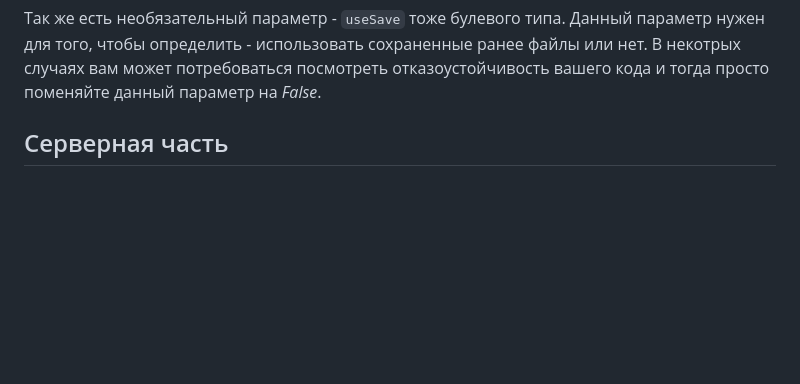
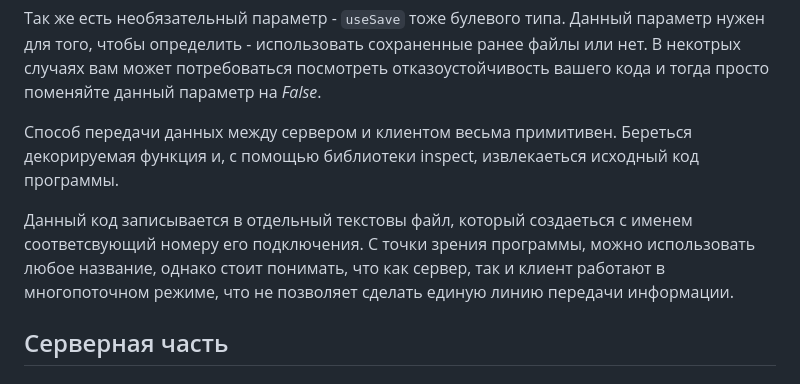
Before and after one commit to voronov-nikita/DiComp, a Markdown page: doc/DescriptionCode.md, the part around the change. Drawn GitHub-style; blank space fills up the shorter version.

````diff
--- a/doc/DescriptionCode.md
+++ b/doc/DescriptionCode.md
@@ -72,6 +72,14 @@ def __init__(self):
 
 Так же есть необязательный параметр - ```useSave``` тоже булевого типа. Данный параметр нужен для того, чтобы определить - использовать сохраненные ранее файлы или нет. В некотрых случаях вам может потребоваться посмотреть отказоустойчивость вашего кода и тогда просто поменяйте данный параметр на *False*.
 
+Способ передачи данных между сервером и клиентом весьма примитивен. Береться декорируемая функция и, с помощью библиотеки inspect, извлекаеться исходный код программы.
+
+Данный код записывается в отдельный текстовы файл, который создаеться с именем соответсвующий номеру его подключения. С точки зрения программы, можно использовать любое название, однако стоит понимать, что как сервер, так и клиент работают в многопоточном режиме, что не позволяет сделать единую линию передачи информации.
+
+
+
+
+
 
 
 ## Серверная часть
````
